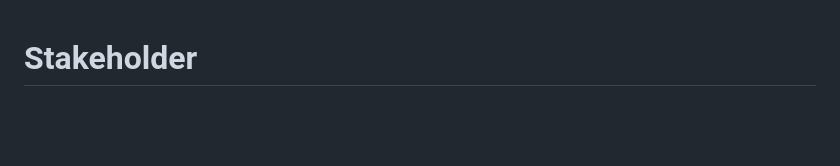
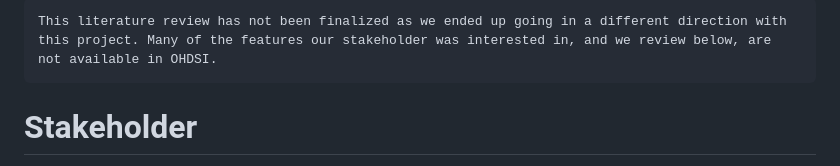
Before and after one commit to nucapstone/project-spring26-ohdsi, a Markdown page: Lit_Review.md, the part around the change. Drawn GitHub-style; blank space fills up the shorter version.

Commit message:
Lit review status message

````diff
--- a/Lit_Review.md
+++ b/Lit_Review.md
@@ -1,3 +1,7 @@
+```
+This literature review has not been finalized as we ended up going in a different direction with this project. Many of the features our stakeholder was interested in, and we review below, are not available in OHDSI.
+```
+
 # Stakeholder
 Christine Lary, PhD, Research Associate Professor, Roux Institute, Northeastern University, c.lary@northeastern.edu
 # Description
````
